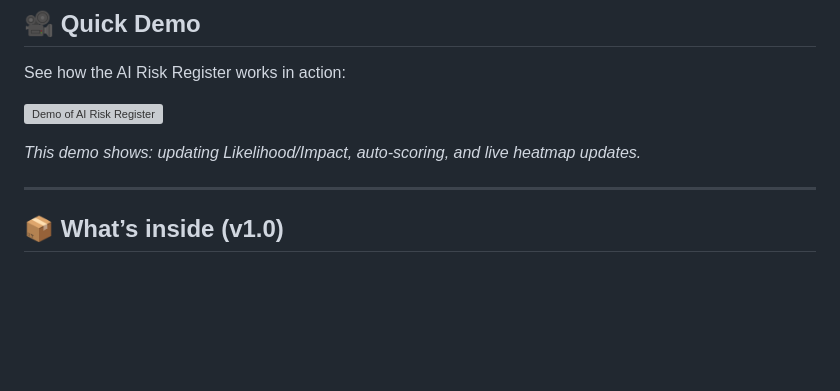
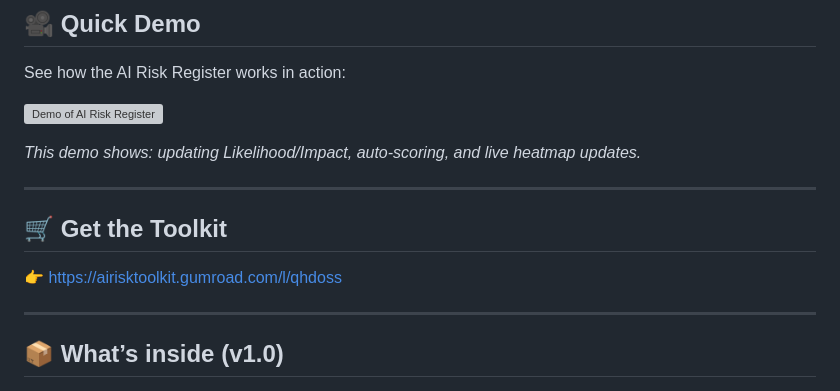
Before and after one commit to singhmuskan552-ux/AI-Governance-Starter-Pack, a Markdown page: README.md, the part around the change printed below. Drawn GitHub-style; blank space fills up the shorter version; grey boxes are pictures that could not be loaded.

```diff
--- a/README.md
+++ b/README.md
@@ -36,6 +36,11 @@ See how the AI Risk Register works in action:
 ![Demo of AI Risk Register](assets/demo/demo.gif)
 
 *This demo shows: updating Likelihood/Impact, auto-scoring, and live heatmap updates.*
+
+---
+
+## 🛒 Get the Toolkit
+👉 https://airisktoolkit.gumroad.com/l/qhdoss
 
 ---
 
```
Also changed, not shown: other parts of README.md (+0 -1 lines).
